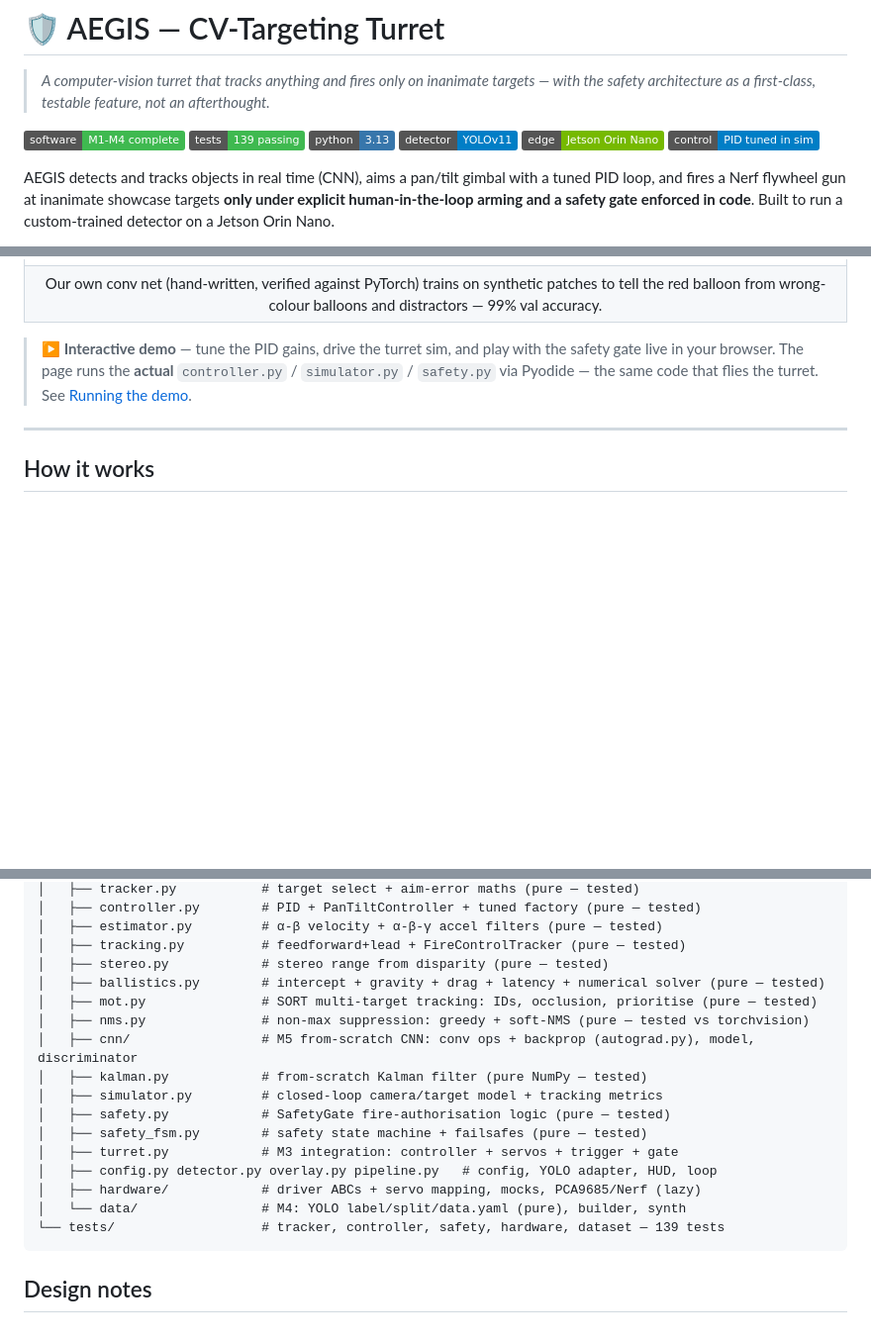
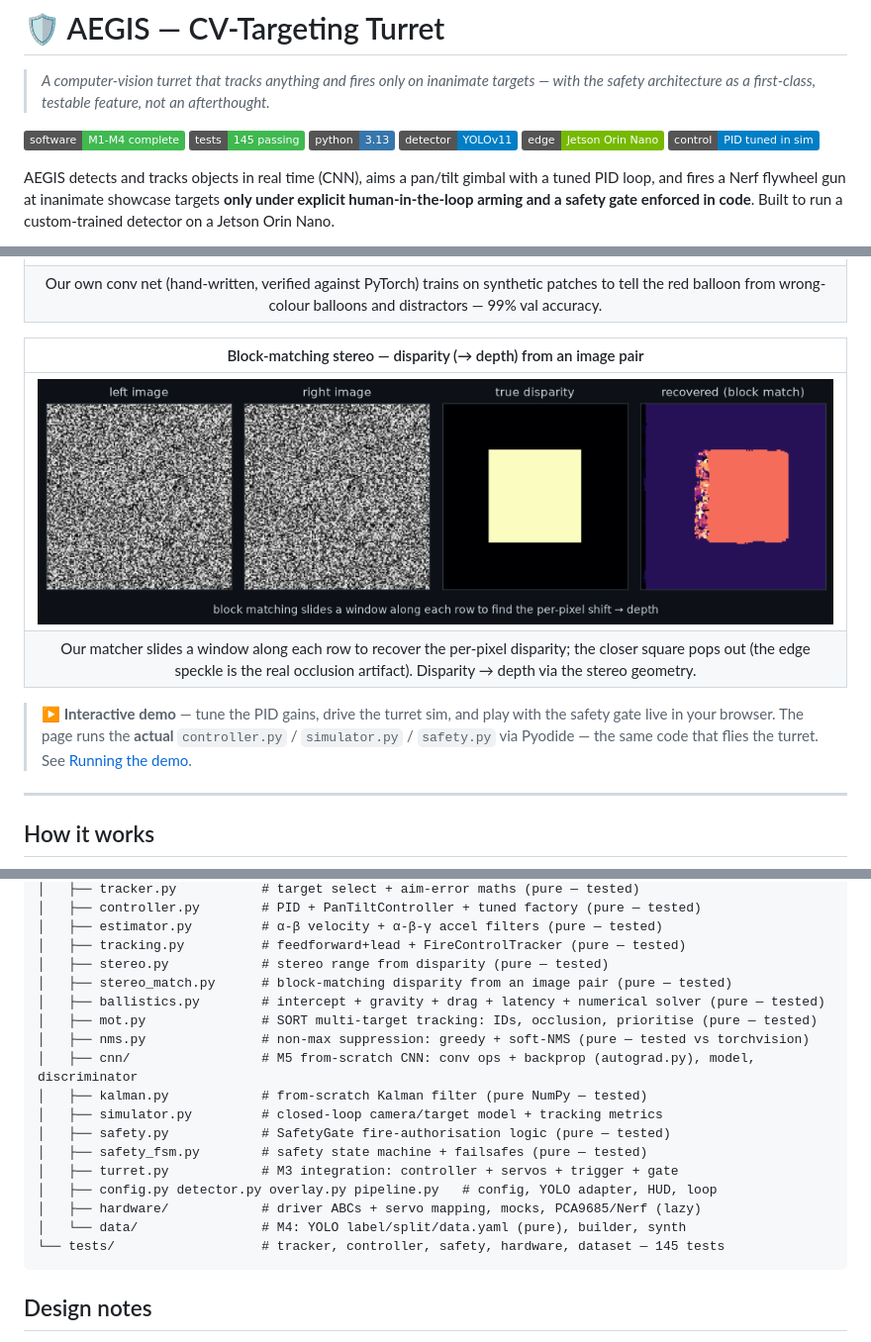
Before and after one commit to MikeBertin/aegis, a Markdown page: README.md, 3 parts joined by grey strips. Shown at 99% size. GitHub-like rendering; pictures changed too: docs/media/stereo_blockmatch.png (added); badges without logos; blank space fills up the shorter version.

````diff
--- a/README.md
+++ b/README.md
@@ -3,7 +3,7 @@
 > *A computer-vision turret that tracks anything and fires only on inanimate targets — with the safety architecture as a first-class, testable feature, not an afterthought.*
 
 ![milestones](https://img.shields.io/badge/software-M1--M4_complete-3fb950)
-![tests](https://img.shields.io/badge/tests-139_passing-3fb950)
+![tests](https://img.shields.io/badge/tests-145_passing-3fb950)
 ![python](https://img.shields.io/badge/python-3.13-3776ab)
 ![model](https://img.shields.io/badge/detector-YOLOv11-blue)
 ![edge](https://img.shields.io/badge/edge-Jetson_Orin_Nano-76b900)
@@ -37,6 +37,11 @@ Three reasons it exists: **(a)** it's a genuinely fun build, **(b)** it's the cl
 | ![cnn](docs/media/cnn_discriminator.png) |
 | Our own conv net (hand-written, verified against PyTorch) trains on synthetic patches to tell the red balloon from wrong-colour balloons and distractors — 99% val accuracy. |
 
+| Block-matching stereo — disparity (→ depth) from an image pair |
+|:--:|
+| ![stereo](docs/media/stereo_blockmatch.png) |
+| Our matcher slides a window along each row to recover the per-pixel disparity; the closer square pops out (the edge speckle is the real occlusion artifact). Disparity → depth via the stereo geometry. |
+
 > **▶ Interactive demo** — tune the PID gains, drive the turret sim, and play with the safety gate live in your browser. The page runs the **actual** `controller.py` / `simulator.py` / `safety.py` via Pyodide — the same code that flies the turret. See [Running the demo](#-interactive-demo).
 
 ---
@@ -194,6 +199,7 @@ aegis/
 │   ├── estimator.py         # α-β velocity + α-β-γ accel filters (pure — tested)
 │   ├── tracking.py          # feedforward+lead + FireControlTracker (pure — tested)
 │   ├── stereo.py            # stereo range from disparity (pure — tested)
+│   ├── stereo_match.py      # block-matching disparity from an image pair (pure — tested)
 │   ├── ballistics.py        # intercept + gravity + drag + latency + numerical solver (pure — tested)
 │   ├── mot.py               # SORT multi-target tracking: IDs, occlusion, prioritise (pure — tested)
 │   ├── nms.py               # non-max suppression: greedy + soft-NMS (pure — tested vs torchvision)
@@ -206,7 +212,7 @@ aegis/
 │   ├── config.py detector.py overlay.py pipeline.py   # config, YOLO adapter, HUD, loop
 │   ├── hardware/            # driver ABCs + servo mapping, mocks, PCA9685/Nerf (lazy)
 │   └── data/                # M4: YOLO label/split/data.yaml (pure), builder, synth
-└── tests/                   # tracker, controller, safety, hardware, dataset — 139 tests
+└── tests/                   # tracker, controller, safety, hardware, dataset — 145 tests
 ```
 
 ## Design notes
````
Also changed, not shown: other parts of README.md (+3 -3 lines), STATUS.md (+1 -1 lines), log.md (+7 -0 lines), 3 other files.
